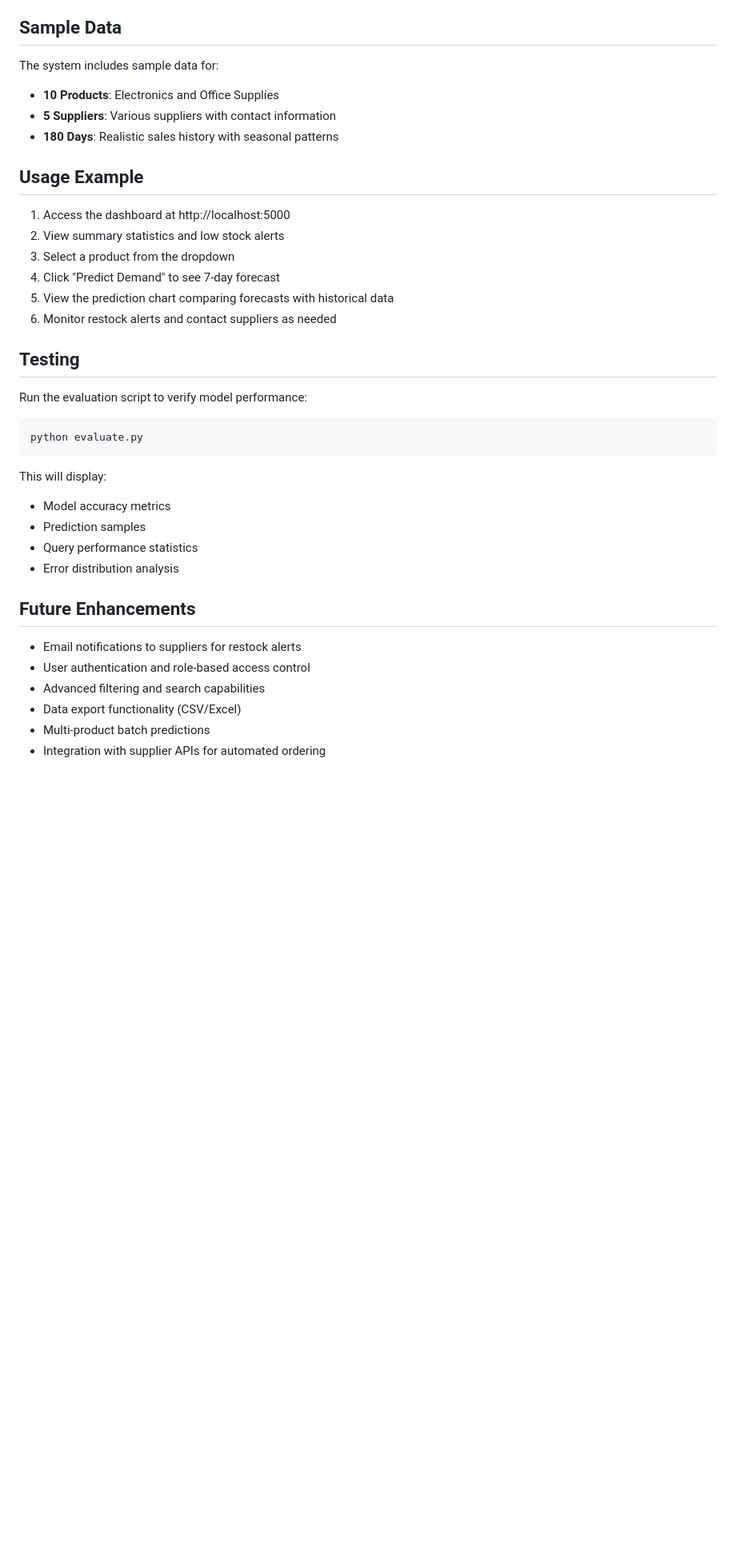
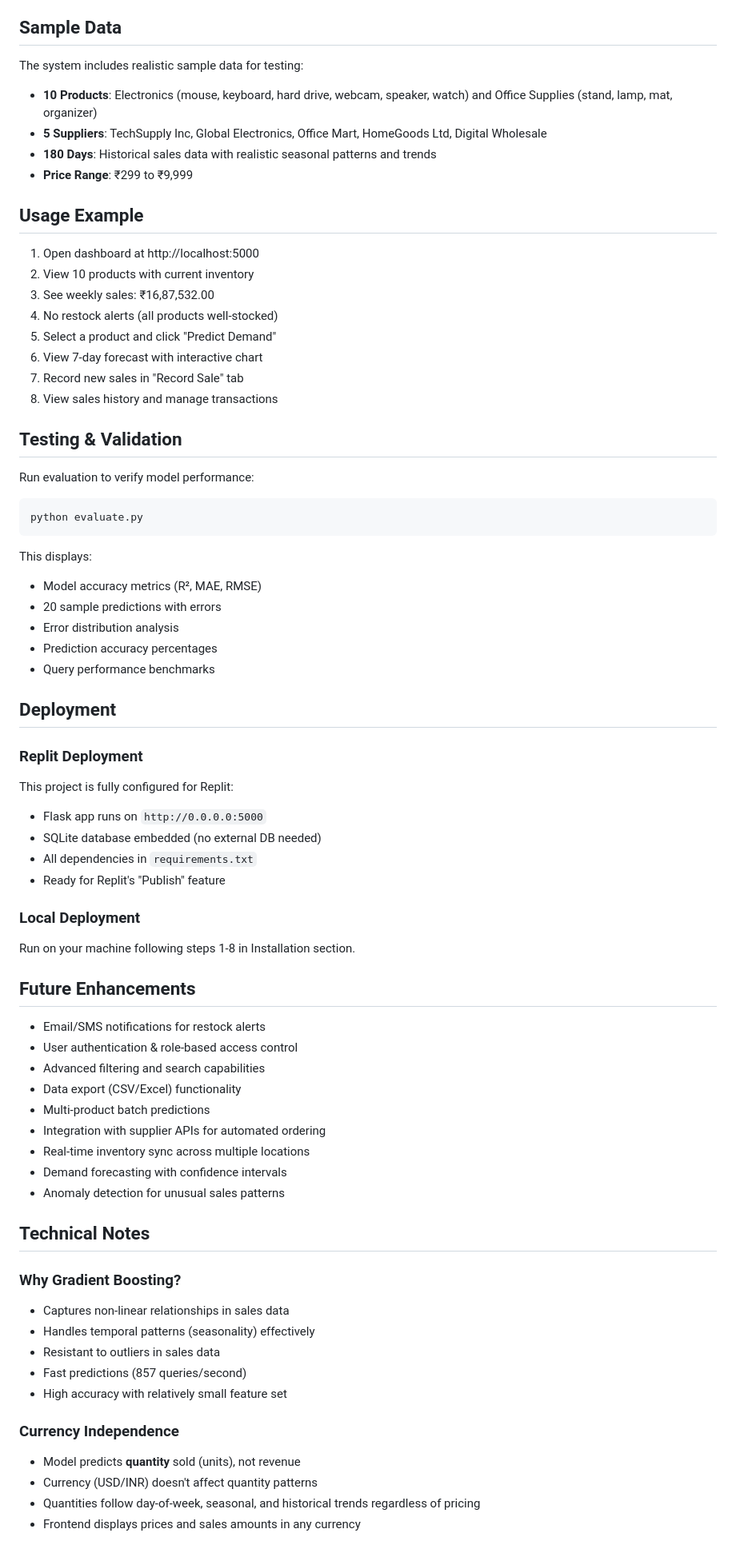
Before and after one commit to Kush69420/Smart-Stock-Predicting-system, a Markdown page: README.md, the part around one of its changes. Shown at 80% size. Rendered like a GitHub page; blank space fills up the shorter version.

````diff
--- a/README.md
+++ b/README.md
@@ -337,38 +349,73 @@ The ML model uses the following features for prediction:
 
 ## Sample Data
 
-The system includes sample data for:
-- **10 Products**: Electronics and Office Supplies
-- **5 Suppliers**: Various suppliers with contact information
-- **180 Days**: Realistic sales history with seasonal patterns
+The system includes realistic sample data for testing:
+- **10 Products**: Electronics (mouse, keyboard, hard drive, webcam, speaker, watch) and Office Supplies (stand, lamp, mat, organizer)
+- **5 Suppliers**: TechSupply Inc, Global Electronics, Office Mart, HomeGoods Ltd, Digital Wholesale
+- **180 Days**: Historical sales data with realistic seasonal patterns and trends
+- **Price Range**: ₹299 to ₹9,999
 
 ## Usage Example
 
-1. Access the dashboard at http://localhost:5000
-2. View summary statistics and low stock alerts
-3. Select a product from the dropdown
-4. Click "Predict Demand" to see 7-day forecast
-5. View the prediction chart comparing forecasts with historical data
-6. Monitor restock alerts and contact suppliers as needed
+1. Open dashboard at http://localhost:5000
+2. View 10 products with current inventory
+3. See weekly sales: ₹16,87,532.00
+4. No restock alerts (all products well-stocked)
+5. Select a product and click "Predict Demand"
+6. View 7-day forecast with interactive chart
+7. Record new sales in "Record Sale" tab
+8. View sales history and manage transactions
 
-## Testing
+## Testing & Validation
 
-Run the evaluation script to verify model performance:
+Run evaluation to verify model performance:
 ```bash
 python evaluate.py
 ```
 
-This will display:
-- Model accuracy metrics
-- Prediction samples
-- Query performance statistics
+This displays:
+- Model accuracy metrics (R², MAE, RMSE)
+- 20 sample predictions with errors
 - Error distribution analysis
+- Prediction accuracy percentages
+- Query performance benchmarks
+
+## Deployment
+
+### Replit Deployment
+This project is fully configured for Replit:
+- Flask app runs on `http://0.0.0.0:5000`
+- SQLite database embedded (no external DB needed)
+- All dependencies in `requirements.txt`
+- Ready for Replit's "Publish" feature
+
+### Local Deployment
+Run on your machine following steps 1-8 in Installation section.
 
 ## Future Enhancements
 
-- Email notifications to suppliers for restock alerts
-- User authentication and role-based access control
+- Email/SMS notifications for restock alerts
+- User authentication & role-based access control
 - Advanced filtering and search capabilities
-- Data export functionality (CSV/Excel)
+- Data export (CSV/Excel) functionality
 - Multi-product batch predictions
 - Integration with supplier APIs for automated ordering
+- Real-time inventory sync across multiple locations
+- Demand forecasting with confidence intervals
+- Anomaly detection for unusual sales patterns
+
+## Technical Notes
+
+### Why Gradient Boosting?
+- Captures non-linear relationships in sales data
+- Handles temporal patterns (seasonality) effectively
+- Resistant to outliers in sales data
+- Fast predictions (857 queries/second)
+- High accuracy with relatively small feature set
+
+### Currency Independence
+- Model predicts **quantity** sold (units), not revenue
+- Currency (USD/INR) doesn't affect quantity patterns
+- Quantities follow day-of-week, seasonal, and historical trends regardless of pricing
+- Frontend displays prices and sales amounts in any currency
+
````
Also changed, not shown: other parts of README.md (+201 -171 lines).
